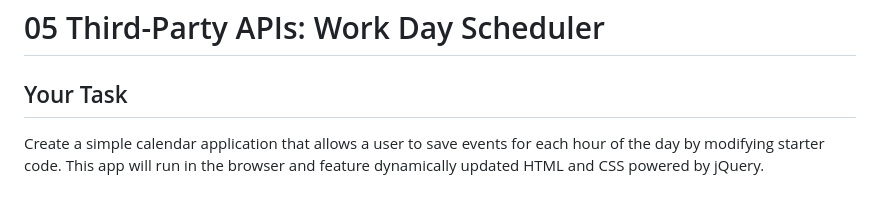
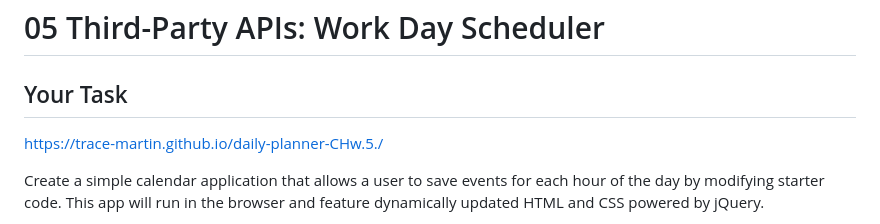
Before and after one commit to trace-martin/daily-planner-CHw.5., a Markdown page: README.md, the part around the change. GitHub-like rendering; blank space fills up the shorter version.

```diff
--- a/README.md
+++ b/README.md
@@ -1,6 +1,8 @@
 # 05 Third-Party APIs: Work Day Scheduler
 
 ## Your Task
+
+https://trace-martin.github.io/daily-planner-CHw.5./
 
 Create a simple calendar application that allows a user to save events for each hour of the day by modifying starter code. This app will run in the browser and feature dynamically updated HTML and CSS powered by jQuery.
 
```
